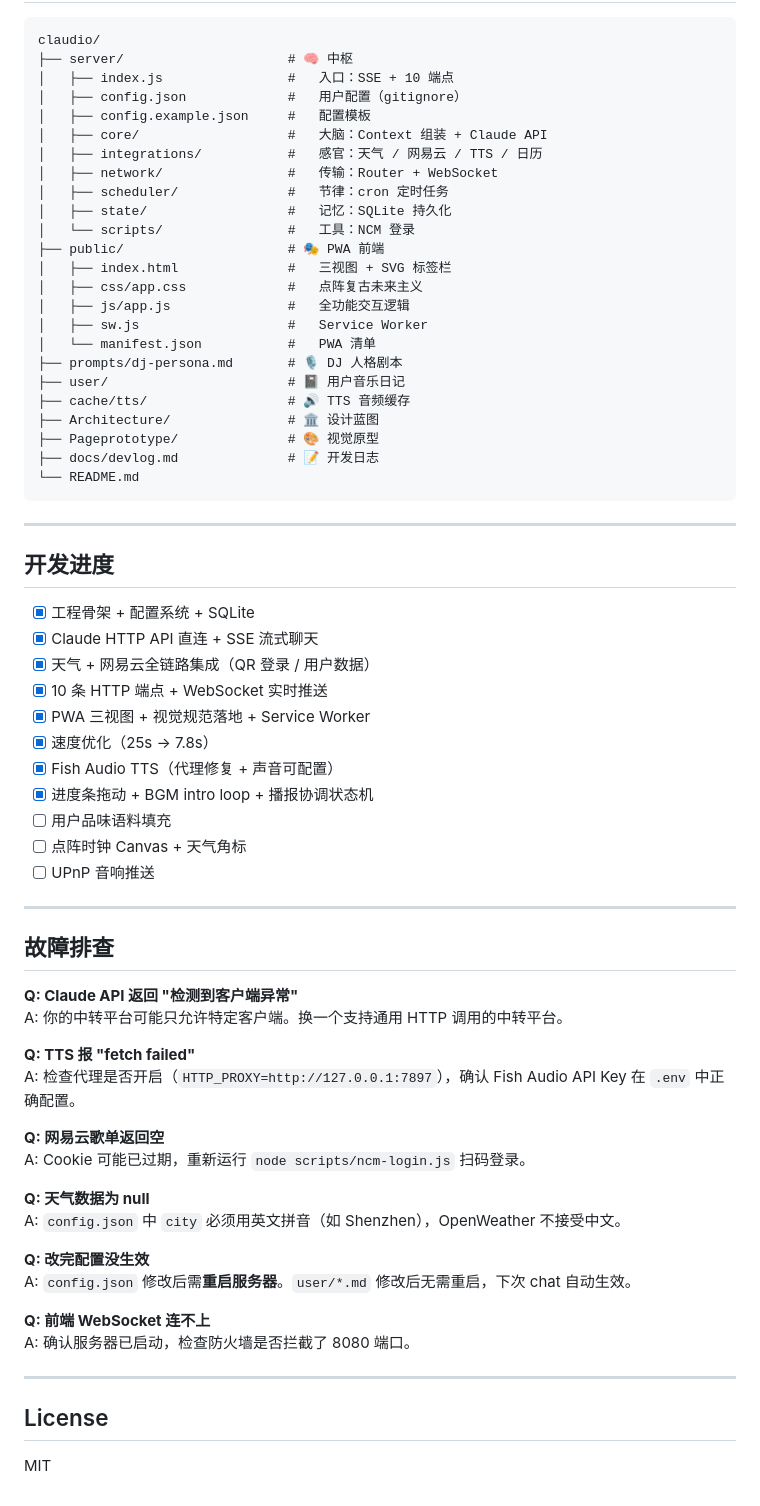
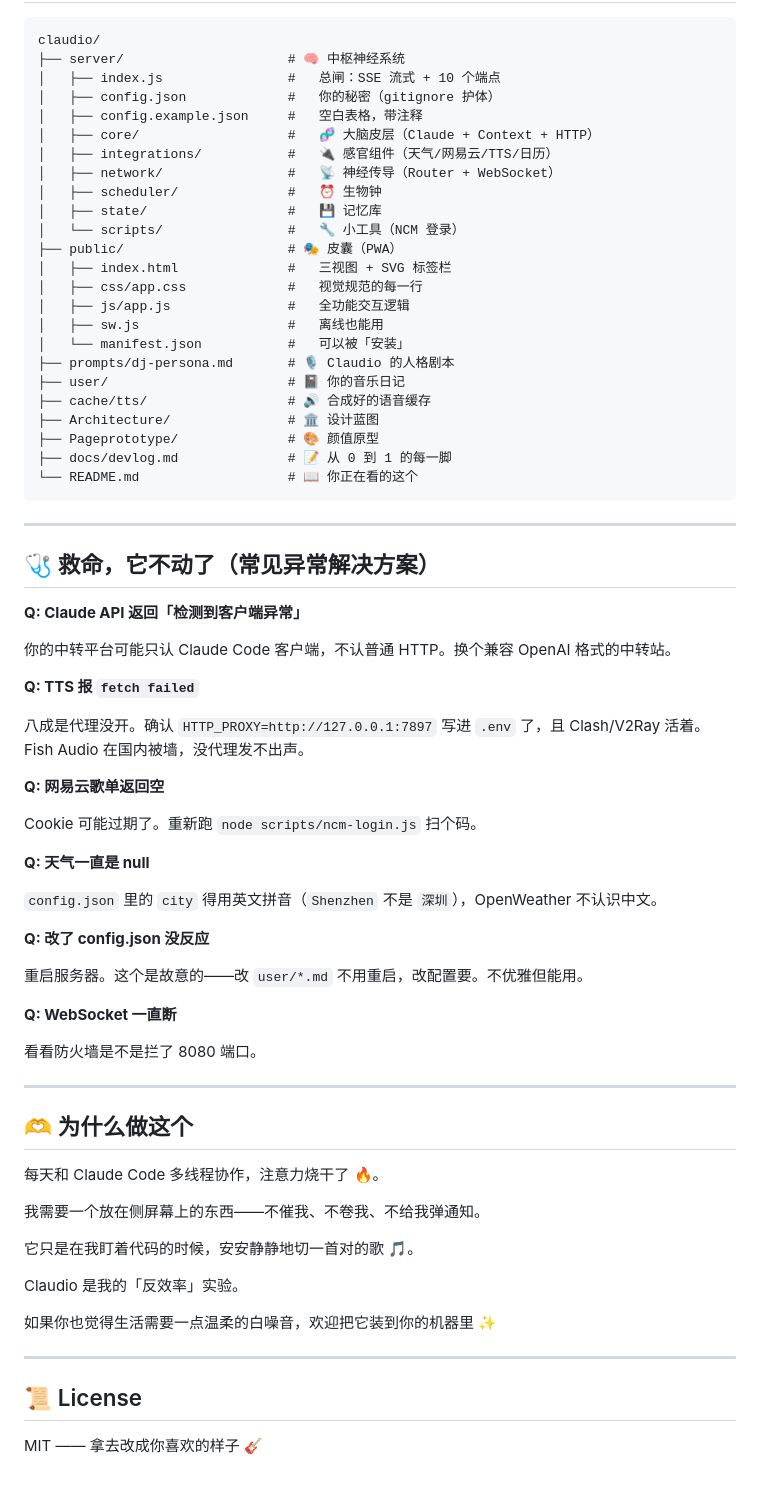
Before and after one commit to islets100/claudio, a Markdown page: README.md, the part around the change printed below. GitHub-like rendering.

````diff
--- a/README.md
+++ b/README.md
@@ -206,71 +227,75 @@ pkill -f "NeteaseCloudMusicApi"
 
 ```
 claudio/
-├── server/                     # 🧠 中枢
-│   ├── index.js                #   入口：SSE + 10 端点
-│   ├── config.json             #   用户配置（gitignore）
-│   ├── config.example.json     #   配置模板
-│   ├── core/                   #   大脑：Context 组装 + Claude API
-│   ├── integrations/           #   感官：天气 / 网易云 / TTS / 日历
-│   ├── network/                #   传输：Router + WebSocket
-│   ├── scheduler/              #   节律：cron 定时任务
-│   ├── state/                  #   记忆：SQLite 持久化
-│   └── scripts/                #   工具：NCM 登录
-├── public/                     # 🎭 PWA 前端
+├── server/                     # 🧠 中枢神经系统
+│   ├── index.js                #   总闸：SSE 流式 + 10 个端点
+│   ├── config.json             #   你的秘密（gitignore 护体）
+│   ├── config.example.json     #   空白表格，带注释
+│   ├── core/                   #   🧬 大脑皮层（Claude + Context + HTTP）
+│   ├── integrations/           #   🔌 感官组件（天气/网易云/TTS/日历）
+│   ├── network/                #   📡 神经传导（Router + WebSocket）
+│   ├── scheduler/              #   ⏰ 生物钟
+│   ├── state/                  #   💾 记忆库
+│   └── scripts/                #   🔧 小工具（NCM 登录）
+├── public/                     # 🎭 皮囊（PWA）
 │   ├── index.html              #   三视图 + SVG 标签栏
-│   ├── css/app.css             #   点阵复古未来主义
+│   ├── css/app.css             #   视觉规范的每一行
 │   ├── js/app.js               #   全功能交互逻辑
-│   ├── sw.js                   #   Service Worker
-│   └── manifest.json           #   PWA 清单
-├── prompts/dj-persona.md       # 🎙️ DJ 人格剧本
-├── user/                       # 📓 用户音乐日记
-├── cache/tts/                  # 🔊 TTS 音频缓存
+│   ├── sw.js                   #   离线也能用
+│   └── manifest.json           #   可以被「安装」
+├── prompts/dj-persona.md       # 🎙️ Claudio 的人格剧本
+├── user/                       # 📓 你的音乐日记
+├── cache/tts/                  # 🔊 合成好的语音缓存
 ├── Architecture/               # 🏛️ 设计蓝图
-├── Pageprototype/              # 🎨 视觉原型
-├── docs/devlog.md              # 📝 开发日志
-└── README.md
+├── Pageprototype/              # 🎨 颜值原型
+├── docs/devlog.md              # 📝 从 0 到 1 的每一脚
+└── README.md                   # 📖 你正在看的这个
 ```
 
 ---
 
-## 开发进度
+## 🩺 救命，它不动了（常见异常解决方案）
 
-- [x] 工程骨架 + 配置系统 + SQLite
-- [x] Claude HTTP API 直连 + SSE 流式聊天
-- [x] 天气 + 网易云全链路集成（QR 登录 / 用户数据）
-- [x] 10 条 HTTP 端点 + WebSocket 实时推送
-- [x] PWA 三视图 + 视觉规范落地 + Service Worker
-- [x] 速度优化（25s → 7.8s）
-- [x] Fish Audio TTS（代理修复 + 声音可配置）
-- [x] 进度条拖动 + BGM intro loop + 播报协调状态机
-- [ ] 用户品味语料填充
-- [ ] 点阵时钟 Canvas + 天气角标
-- [ ] UPnP 音响推送
+**Q: Claude API 返回「检测到客户端异常」**
+
+你的中转平台可能只认 Claude Code 客户端，不认普通 HTTP。换个兼容 OpenAI 格式的中转站。
+
+**Q: TTS 报 `fetch failed`**
+
+八成是代理没开。确认 `HTTP_PROXY=http://127.0.0.1:7897` 写进 `.env` 了，且 Clash/V2Ray 活着。Fish Audio 在国内被墙，没代理发不出声。
+
+**Q: 网易云歌单返回空**
+
+Cookie 可能过期了。重新跑 `node scripts/ncm-login.js` 扫个码。
+
+**Q: 天气一直是 null**
+
+`config.json` 里的 `city` 得用英文拼音（`Shenzhen` 不是 `深圳`），OpenWeather 不认识中文。
+
+**Q: 改了 config.json 没反应**
+
+重启服务器。这个是故意的——改 `user/*.md` 不用重启，改配置要。不优雅但能用。
+
+**Q: WebSocket 一直断**
+
+看看防火墙是不是拦了 8080 端口。
 
 ---
 
-## 故障排查
+## 🫶 为什么做这个
 
-**Q: Claude API 返回 "检测到客户端异常"**
-A: 你的中转平台可能只允许特定客户端。换一个支持通用 HTTP 调用的中转平台。
+每天和 Claude Code 多线程协作，注意力烧干了 🔥。
 
-**Q: TTS 报 "fetch failed"**
-A: 检查代理是否开启（`HTTP_PROXY=http://127.0.0.1:7897`），确认 Fish Audio API Key 在 `.env` 中正确配置。
+我需要一个放在侧屏幕上的东西——不催我、不卷我、不给我弹通知。
 
-**Q: 网易云歌单返回空**
-A: Cookie 可能已过期，重新运行 `node scripts/ncm-login.js` 扫码登录。
+它只是在我盯着代码的时候，安安静静地切一首对的歌 🎵。
 
-**Q: 天气数据为 null**
-A: `config.json` 中 `city` 必须用英文拼音（如 Shenzhen），OpenWeather 不接受中文。
+Claudio 是我的「反效率」实验。
 
-**Q: 改完配置没生效**
-A: `config.json` 修改后需**重启服务器**。`user/*.md` 修改后无需重启，下次 chat 自动生效。
-
-**Q: 前端 WebSocket 连不上**
-A: 确认服务器已启动，检查防火墙是否拦截了 8080 端口。
+如果你也觉得生活需要一点温柔的白噪音，欢迎把它装到你的机器里 ✨
 
 ---
 
-## License
+## 📜 License
 
-MIT
+MIT —— 拿去改成你喜欢的样子 🎸
````
Also changed, not shown: other parts of README.md (+118 -97 lines), tmp.md (deleted, +0 -73 lines), Pageprototype/展示.png (added).
